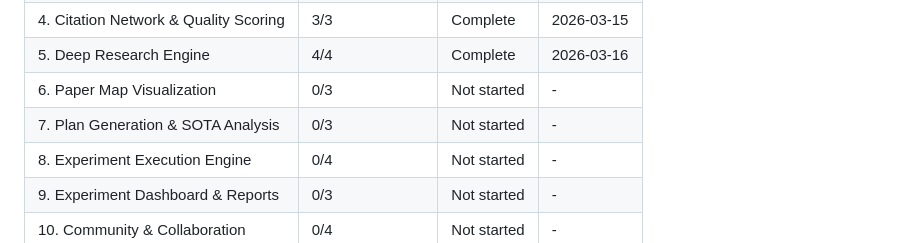
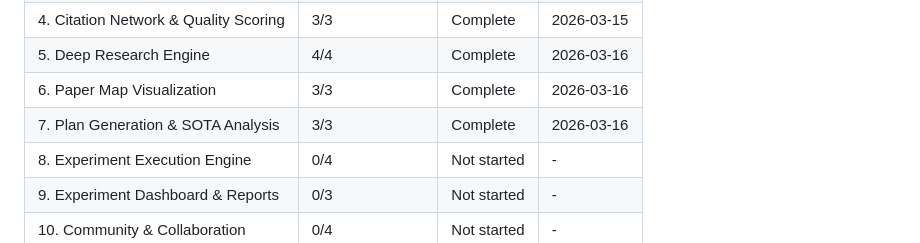
Before and after one commit to LaiosOvO/studyhub, a Markdown page: .planning/ROADMAP.md, the part around one of its changes. Drawn GitHub-style.

```diff
--- a/.planning/ROADMAP.md
+++ b/.planning/ROADMAP.md
@@ -229,8 +229,8 @@ Note: Phase 3 and Phase 4 can execute in parallel (both depend on Phase 2). Phas
 | 03.1. Scholar Profile Harvesting | 2/2 | Complete    | 2026-03-15 |
 | 4. Citation Network & Quality Scoring | 3/3 | Complete | 2026-03-15 |
 | 5. Deep Research Engine | 4/4 | Complete | 2026-03-16 |
-| 6. Paper Map Visualization | 0/3 | Not started | - |
-| 7. Plan Generation & SOTA Analysis | 0/3 | Not started | - |
+| 6. Paper Map Visualization | 3/3 | Complete | 2026-03-16 |
+| 7. Plan Generation & SOTA Analysis | 3/3 | Complete | 2026-03-16 |
 | 8. Experiment Execution Engine | 0/4 | Not started | - |
 | 9. Experiment Dashboard & Reports | 0/3 | Not started | - |
 | 10. Community & Collaboration | 0/4 | Not started | - |
```
Also changed, not shown: other parts of .planning/ROADMAP.md (+6 -6 lines), 1 other file.
